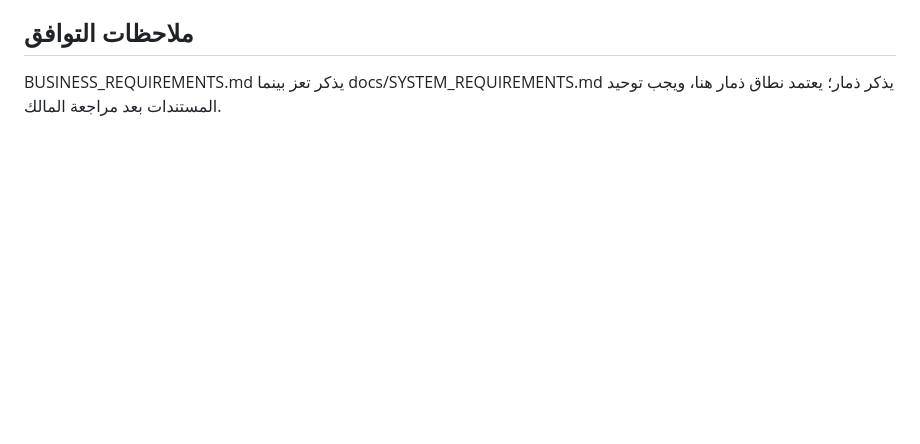
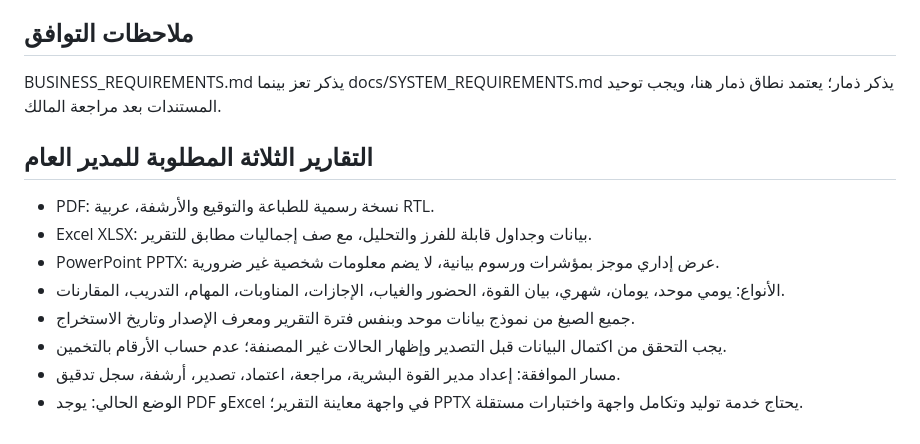
Before and after one commit to ali-smart-systems/duty_track, a Markdown page: docs/DHAMAR_HR_IMPLEMENTATION_PLAN.md, the part around the change. GitHub-like rendering; blank space fills up the shorter version.

Commit message:
docs: align Dhamar scope and require PDF Excel PowerPoint reports

```diff
--- a/docs/DHAMAR_HR_IMPLEMENTATION_PLAN.md
+++ b/docs/DHAMAR_HR_IMPLEMENTATION_PLAN.md
@@ -28,3 +28,13 @@
 
 ## ملاحظات التوافق
 BUSINESS_REQUIREMENTS.md يذكر تعز بينما docs/SYSTEM_REQUIREMENTS.md يذكر ذمار؛ يعتمد نطاق ذمار هنا، ويجب توحيد المستندات بعد مراجعة المالك.
+
+## التقارير الثلاثة المطلوبة للمدير العام
+- PDF: نسخة رسمية للطباعة والتوقيع والأرشفة، عربية RTL.
+- Excel XLSX: بيانات وجداول قابلة للفرز والتحليل، مع صف إجماليات مطابق للتقرير.
+- PowerPoint PPTX: عرض إداري موجز بمؤشرات ورسوم بيانية، لا يضم معلومات شخصية غير ضرورية.
+- الأنواع: يومي موحد، يومان، شهري، بيان القوة، الحضور والغياب، الإجازات، المناوبات، المهام، التدريب، المقارنات.
+- جميع الصيغ من نموذج بيانات موحد وبنفس فترة التقرير ومعرف الإصدار وتاريخ الاستخراج.
+- يجب التحقق من اكتمال البيانات قبل التصدير وإظهار الحالات غير المصنفة؛ عدم حساب الأرقام بالتخمين.
+- مسار الموافقة: إعداد مدير القوة البشرية، مراجعة، اعتماد، تصدير، أرشفة، سجل تدقيق.
+- الوضع الحالي: يوجد PDF وExcel في واجهة معاينة التقرير؛ PPTX يحتاج خدمة توليد وتكامل واجهة واختبارات مستقلة.
```
